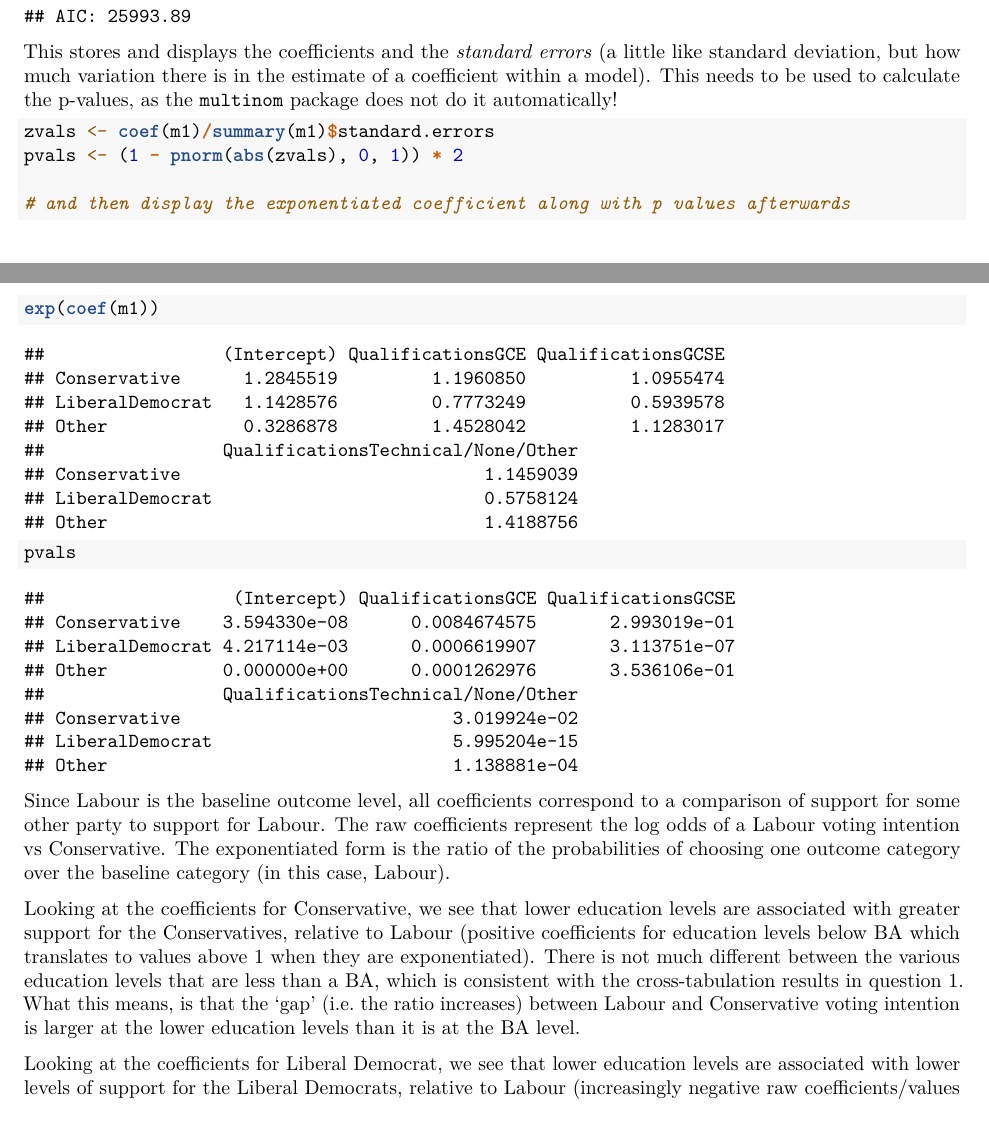
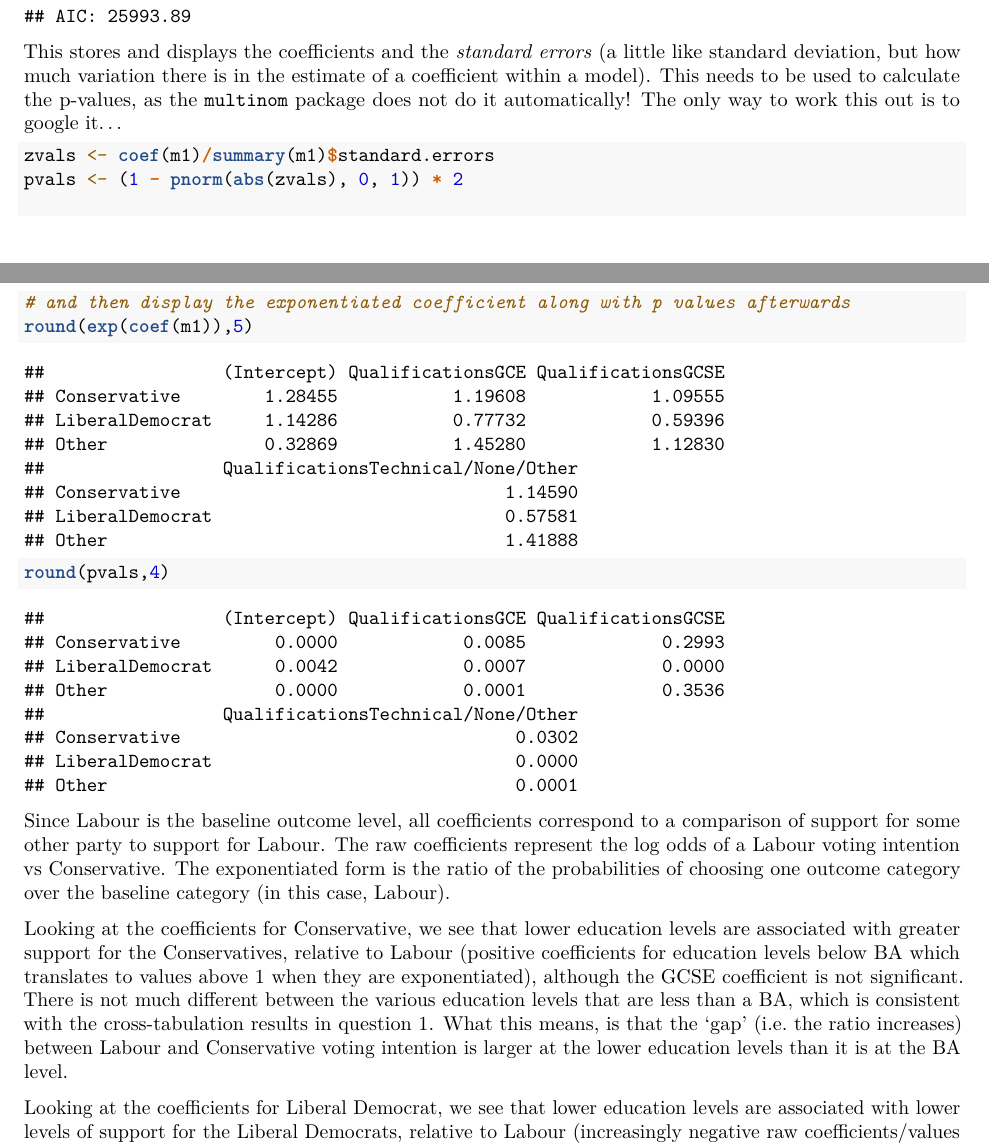
Before and after one commit to kcajdc/SO5012_seminars, an R Markdown document (multinomiam_reg/mutlinom_example.Rmd): two parts of pages 5 and 6 of 11, joined at a grey line, cut so that both start at the same text, the shorter picture padded with empty space. Rendered offline with R 4.5, knitr and Pandoc, then LaTeX, with nearby package versions.

Commit message:
small changes

````diff
--- a/multinomiam_reg/mutlinom_example.Rmd
+++ b/multinomiam_reg/mutlinom_example.Rmd
@@ -118,7 +118,7 @@ m1 <- multinom(VoteIntention~ Qualifications, data = ukvote2010)
 summary(m1)
 
 ```
-This stores and displays the coefficients and the *standard errors* (a little like standard deviation, but how much variation there is in the estimate of a coefficient within a model). This needs to be used to calculate the p-values, as the `multinom` package does not do it automatically!
+This stores and displays the coefficients and the *standard errors* (a little like standard deviation, but how much variation there is in the estimate of a coefficient within a model). This needs to be used to calculate the p-values, as the `multinom` package does not do it automatically! The only way to work this out is to google it...
 
 ```{r first p values}
 
@@ -126,14 +126,14 @@ zvals <- coef(m1)/summary(m1)$standard.errors
 pvals <- (1 - pnorm(abs(zvals), 0, 1)) * 2
 
 # and then display the exponentiated coefficient along with p values afterwards
-exp(coef(m1))
-pvals
+round(exp(coef(m1)),5)
+round(pvals,4)
 
 ```
 
 Since Labour is the baseline outcome level, all coefficients correspond to a comparison of support for some other party to support for Labour. The raw coefficients represent the log odds of a Labour voting intention vs Conservative. The exponentiated form is the ratio of the probabilities of choosing one outcome category over the baseline category (in this case, Labour).
 
-Looking at the coefficients for Conservative, we see that lower education levels are associated with greater support for the Conservatives, relative to Labour (positive coefficients for education levels below BA which translates to values above 1 when they are exponentiated).  There is not much different between the various education levels that are less than a BA, which is consistent with the cross-tabulation results in question 1. What this means, is that the 'gap' (i.e. the ratio increases) between Labour and Conservative voting intention is larger at the lower education levels than it is at the BA level.
+Looking at the coefficients for Conservative, we see that lower education levels are associated with greater support for the Conservatives, relative to Labour (positive coefficients for education levels below BA which translates to values above 1 when they are exponentiated), although the GCSE coefficient is not significant.  There is not much different between the various education levels that are less than a BA, which is consistent with the cross-tabulation results in question 1. What this means, is that the 'gap' (i.e. the ratio increases) between Labour and Conservative voting intention is larger at the lower education levels than it is at the BA level.
 
 Looking at the coefficients for Liberal Democrat, we see that lower education levels are associated with lower levels of support for the Liberal Democrats, relative to Labour (increasingly negative raw coefficients/values below 1 when exponentiated as education levels go down).  In this case, this means that at the lower education levels, the gap between Labour and Lib Dem votes increases, in favour of Labour.
 
````
